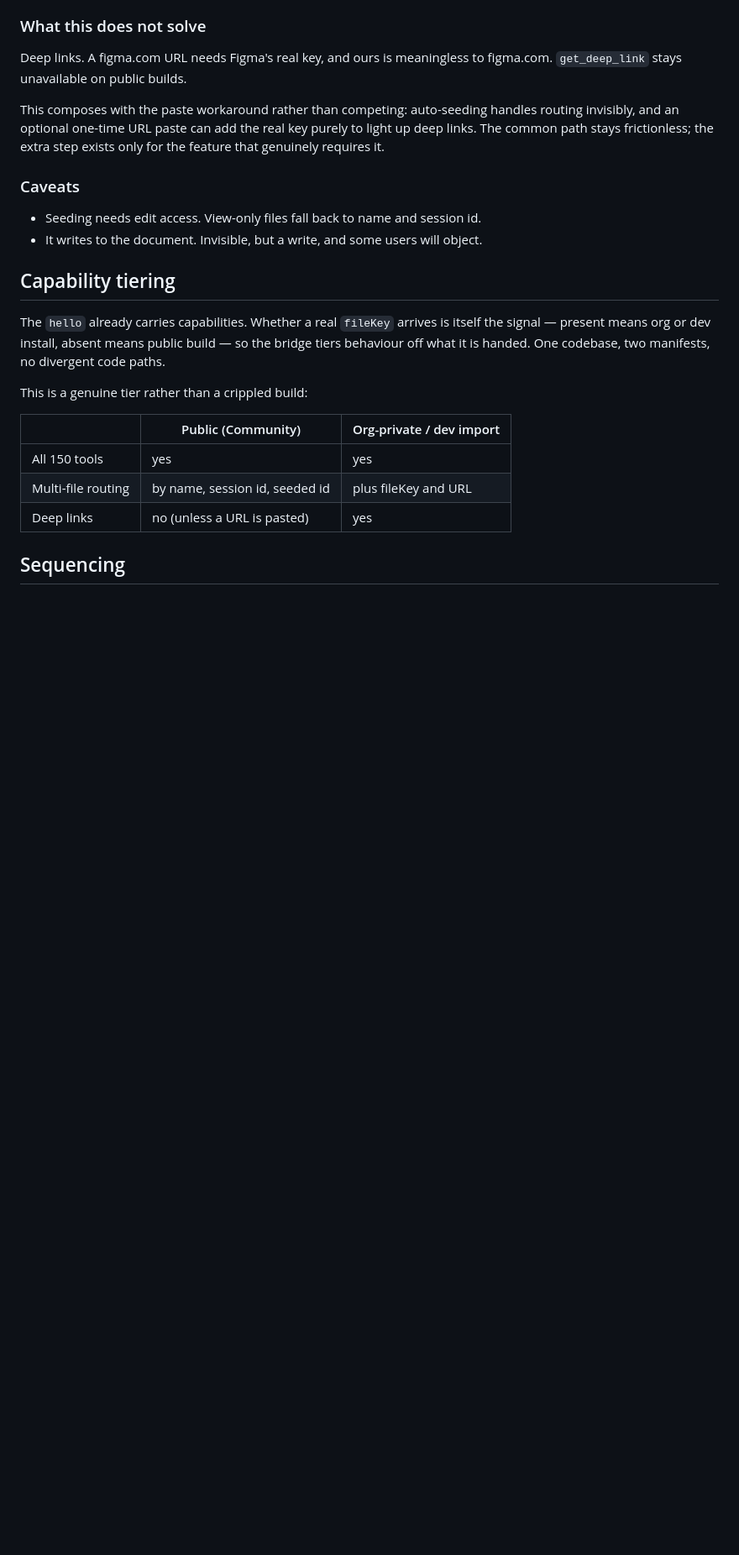
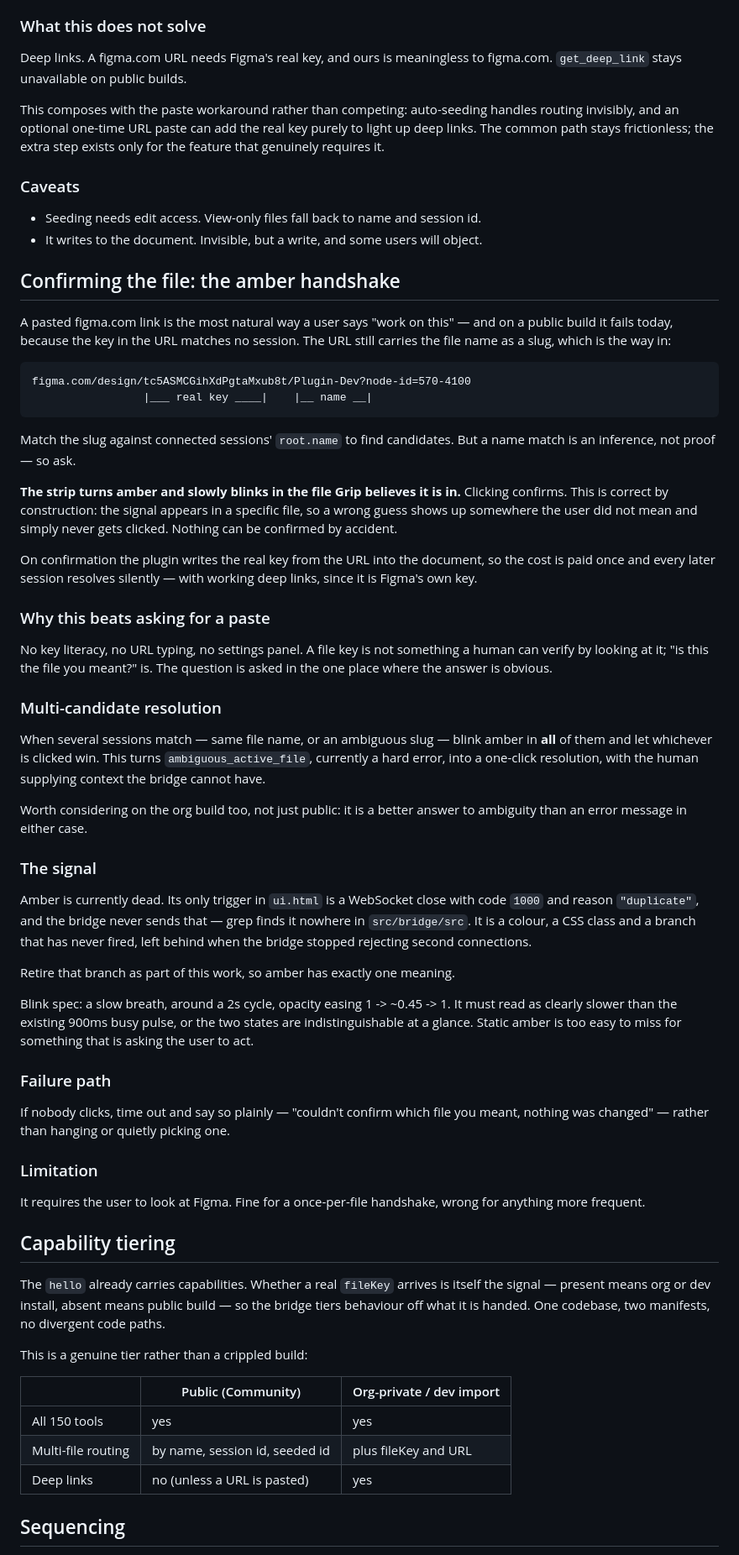
Before and after one commit to spendolas/grip, a Markdown page: ROADMAP.md, the part around the change. Shown at 84% size. GitHub-like rendering; blank space fills up the shorter version.

Commit message:
docs: amber confirmation handshake for file identification
A pasted figma.com link is how people naturally say "work on this", and on a
public build it fails — the key in the URL matches no session. The URL carries
the file name as a slug, which narrows it to candidates, but a name match is an
inference rather than proof.

So ask. The strip turns amber and slowly blinks in the file Grip believes it is
in; clicking confirms. Correct by construction: a wrong guess lights up a file
the user did not mean and never gets clicked, so nothing can be confirmed by
accident. On confirmation the real key from the URL is written into the
document, paying the cost once and restoring deep links.

This replaces asking users to paste a key. A file key cannot be verified by
looking at it; "is this the file you meant?" can, and is asked where the answer
is obvious.

Multi-candidate falls out of it: blink all matches, first click wins. That turns
ambiguous_active_file from a hard error into a one-click resolution, and is
probably worth adopting on the org build too.

Amber is free — its only trigger is a close reason the bridge has never sent
(verified: no occurrence in src/bridge/src). Retire that dead branch so the
colour has one meaning. Blink is specified slower than the existing 900ms busy
pulse, or the two states are indistinguishable.

Co-Authored-By: Claude Opus 5 <noreply@anthropic.com>

````diff
--- a/ROADMAP.md
+++ b/ROADMAP.md
@@ -98,6 +98,69 @@ exists only for the feature that genuinely requires it.
 - Seeding needs edit access. View-only files fall back to name and session id.
 - It writes to the document. Invisible, but a write, and some users will object.
 
+## Confirming the file: the amber handshake
+
+A pasted figma.com link is the most natural way a user says "work on this" — and
+on a public build it fails today, because the key in the URL matches no session.
+The URL still carries the file name as a slug, which is the way in:
+
+```
+figma.com/design/tc5ASMCGihXdPgtaMxub8t/Plugin-Dev?node-id=570-4100
+                 |___ real key ____|    |__ name __|
+```
+
+Match the slug against connected sessions' `root.name` to find candidates. But a
+name match is an inference, not proof — so ask.
+
+**The strip turns amber and slowly blinks in the file Grip believes it is in.**
+Clicking confirms. This is correct by construction: the signal appears in a
+specific file, so a wrong guess shows up somewhere the user did not mean and
+simply never gets clicked. Nothing can be confirmed by accident.
+
+On confirmation the plugin writes the real key from the URL into the document, so
+the cost is paid once and every later session resolves silently — with working
+deep links, since it is Figma's own key.
+
+### Why this beats asking for a paste
+
+No key literacy, no URL typing, no settings panel. A file key is not something a
+human can verify by looking at it; "is this the file you meant?" is. The question
+is asked in the one place where the answer is obvious.
+
+### Multi-candidate resolution
+
+When several sessions match — same file name, or an ambiguous slug — blink amber
+in **all** of them and let whichever is clicked win. This turns
+`ambiguous_active_file`, currently a hard error, into a one-click resolution, with
+the human supplying context the bridge cannot have.
+
+Worth considering on the org build too, not just public: it is a better answer to
+ambiguity than an error message in either case.
+
+### The signal
+
+Amber is currently dead. Its only trigger in `ui.html` is a WebSocket close with
+code `1000` and reason `"duplicate"`, and the bridge never sends that — grep finds
+it nowhere in `src/bridge/src`. It is a colour, a CSS class and a branch that has
+never fired, left behind when the bridge stopped rejecting second connections.
+
+Retire that branch as part of this work, so amber has exactly one meaning.
+
+Blink spec: a slow breath, around a 2s cycle, opacity easing 1 -> ~0.45 -> 1. It
+must read as clearly slower than the existing 900ms busy pulse, or the two states
+are indistinguishable at a glance. Static amber is too easy to miss for something
+that is asking the user to act.
+
+### Failure path
+
+If nobody clicks, time out and say so plainly — "couldn't confirm which file you
+meant, nothing was changed" — rather than hanging or quietly picking one.
+
+### Limitation
+
+It requires the user to look at Figma. Fine for a once-per-file handshake, wrong
+for anything more frequent.
+
 ## Capability tiering
 
 The `hello` already carries capabilities. Whether a real `fileKey` arrives is
````
